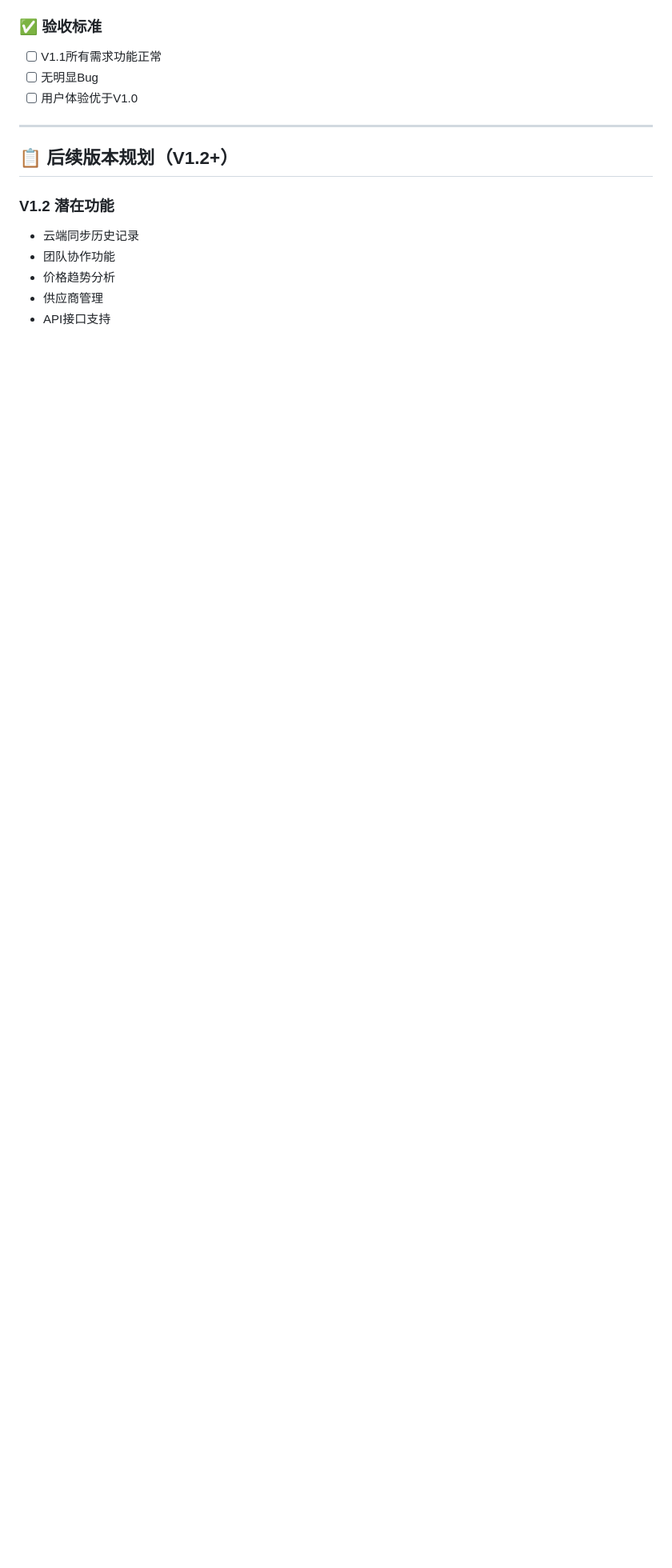
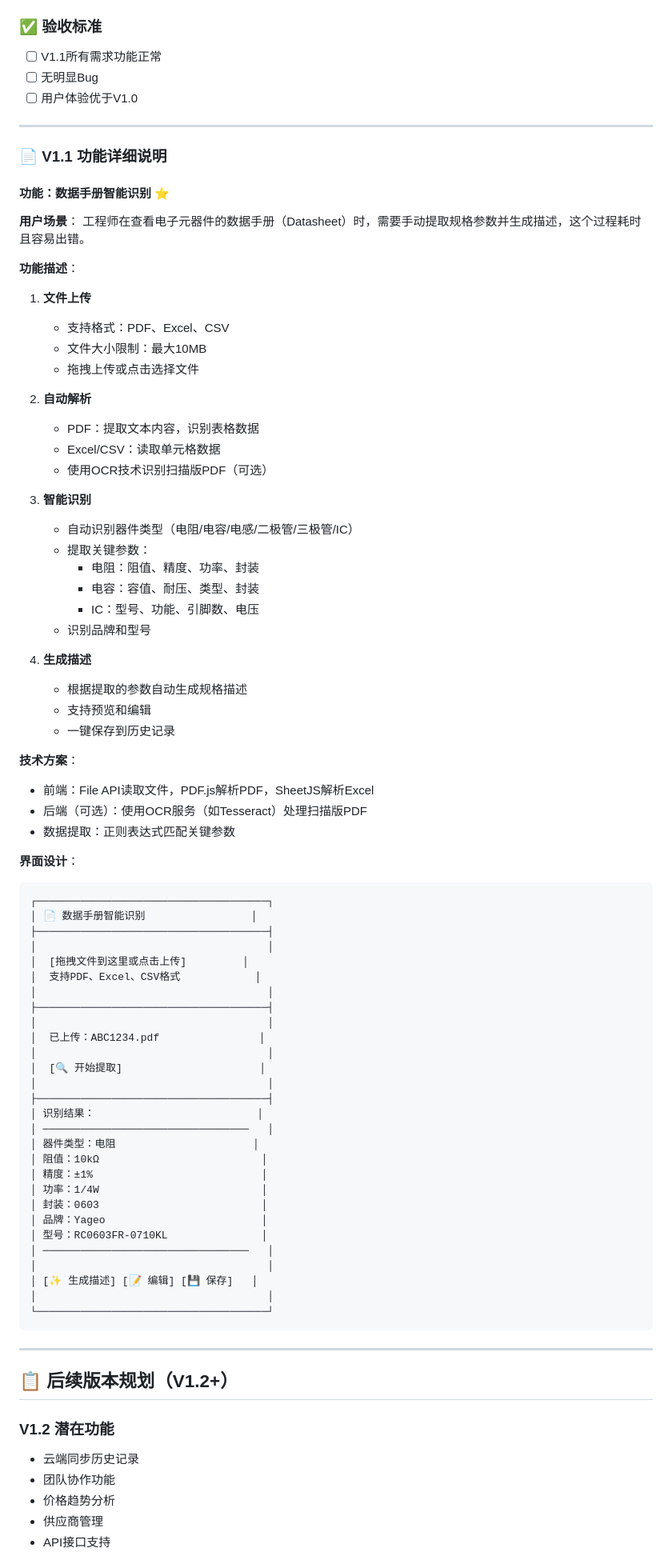
Before and after one commit to javajar41/electronic-component-tool, a Markdown page: docs/PRD.md, the part around one of its changes. Shown at 80% size. Drawn GitHub-style; blank space fills up the shorter version.

Commit message:
docs: PRD V1.1 添加数据手册智能识别功能
- 支持上传PDF和Excel格式的数据手册
- 点击提取自动解析文档内容
- 自动识别器件类型（电阻/电容/IC等）
- 自动提取关键参数
- 添加详细的功能描述和界面设计

````diff
--- a/docs/PRD.md
+++ b/docs/PRD.md
@@ -112,6 +118,76 @@
 
 ---
 
+### 📄 V1.1 功能详细说明
+
+#### 功能：数据手册智能识别 ⭐
+
+**用户场景**：
+工程师在查看电子元器件的数据手册（Datasheet）时，需要手动提取规格参数并生成描述，这个过程耗时且容易出错。
+
+**功能描述**：
+1. **文件上传**
+   - 支持格式：PDF、Excel、CSV
+   - 文件大小限制：最大10MB
+   - 拖拽上传或点击选择文件
+
+2. **自动解析**
+   - PDF：提取文本内容，识别表格数据
+   - Excel/CSV：读取单元格数据
+   - 使用OCR技术识别扫描版PDF（可选）
+
+3. **智能识别**
+   - 自动识别器件类型（电阻/电容/电感/二极管/三极管/IC）
+   - 提取关键参数：
+     - 电阻：阻值、精度、功率、封装
+     - 电容：容值、耐压、类型、封装
+     - IC：型号、功能、引脚数、电压
+   - 识别品牌和型号
+
+4. **生成描述**
+   - 根据提取的参数自动生成规格描述
+   - 支持预览和编辑
+   - 一键保存到历史记录
+
+**技术方案**：
+- 前端：File API读取文件，PDF.js解析PDF，SheetJS解析Excel
+- 后端（可选）：使用OCR服务（如Tesseract）处理扫描版PDF
+- 数据提取：正则表达式匹配关键参数
+
+**界面设计**：
+```
+┌─────────────────────────────────────┐
+│ 📄 数据手册智能识别                 │
+├─────────────────────────────────────┤
+│                                     │
+│  [拖拽文件到这里或点击上传]         │
+│  支持PDF、Excel、CSV格式            │
+│                                     │
+├─────────────────────────────────────┤
+│                                     │
+│  已上传：ABC1234.pdf                │
+│                                     │
+│  [🔍 开始提取]                      │
+│                                     │
+├─────────────────────────────────────┤
+│ 识别结果：                          │
+│ ─────────────────────────────────   │
+│ 器件类型：电阻                      │
+│ 阻值：10kΩ                          │
+│ 精度：±1%                           │
+│ 功率：1/4W                          │
+│ 封装：0603                          │
+│ 品牌：Yageo                         │
+│ 型号：RC0603FR-0710KL               │
+│ ─────────────────────────────────   │
+│                                     │
+│ [✨ 生成描述] [📝 编辑] [💾 保存]   │
+│                                     │
+└─────────────────────────────────────┘
+```
+
+---
+
 ## 📋 后续版本规划（V1.2+）
 
 ### V1.2 潜在功能
````
Also changed, not shown: other parts of docs/PRD.md (+6 -0 lines).
